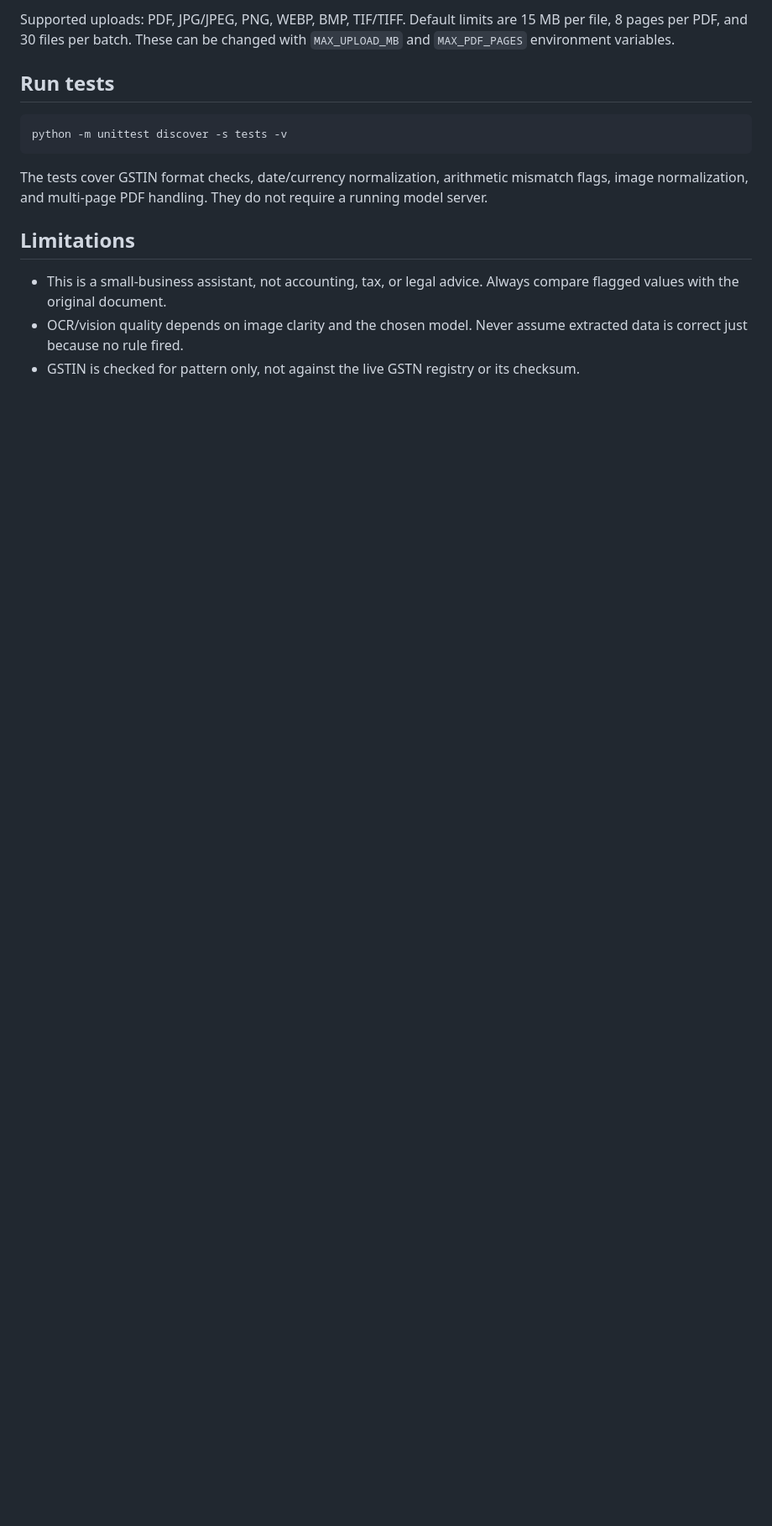
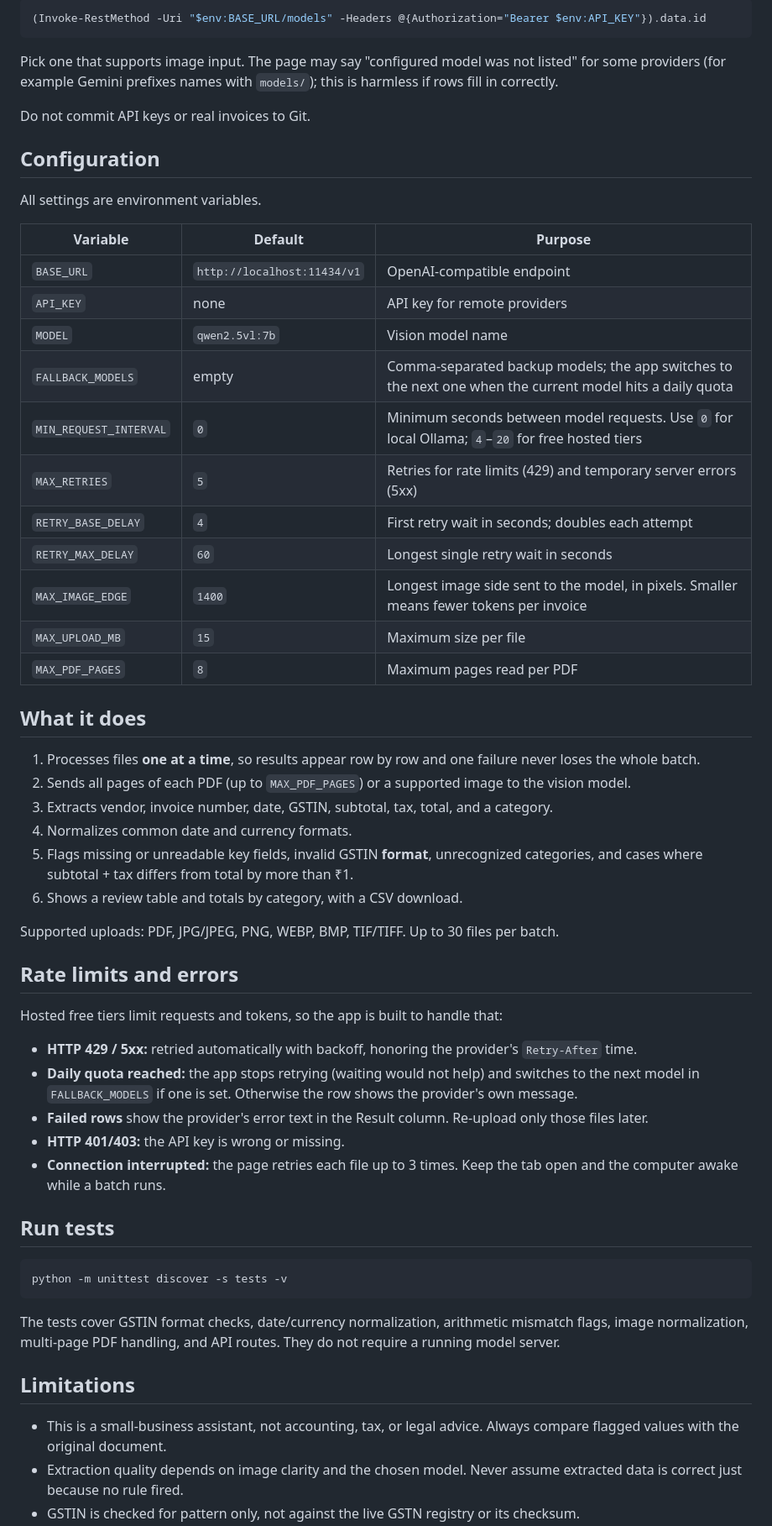
Before and after one commit to Aarya0706/billguard-ai, a Markdown page: README.md, the part around one of its changes. Shown at 84% size. Drawn GitHub-style; blank space fills up the shorter version.

````diff
--- a/README.md
+++ b/README.md
@@ -68,5 +73,50 @@ Do not commit API keys or real invoices to Git. The app does not read a `.env` f
 
-Supported uploads: PDF, JPG/JPEG, PNG, WEBP, BMP, TIF/TIFF. Default limits are 15 MB per file, 8 pages per PDF, and 30 files per batch. These can be changed with `MAX_UPLOAD_MB` and `MAX_PDF_PAGES` environment variables.
+```powershell
+(Invoke-RestMethod -Uri "$env:BASE_URL/models" -Headers @{Authorization="Bearer $env:API_KEY"}).data.id
+```
+
+Pick one that supports image input. The page may say "configured model was not listed" for some providers (for example Gemini prefixes names with `models/`); this is harmless if rows fill in correctly.
+
+Do not commit API keys or real invoices to Git.
+
+## Configuration
+
+All settings are environment variables.
+
+| Variable | Default | Purpose |
+|---|---|---|
+| `BASE_URL` | `http://localhost:11434/v1` | OpenAI-compatible endpoint |
+| `API_KEY` | none | API key for remote providers |
+| `MODEL` | `qwen2.5vl:7b` | Vision model name |
+| `FALLBACK_MODELS` | empty | Comma-separated backup models; the app switches to the next one when the current model hits a daily quota |
+| `MIN_REQUEST_INTERVAL` | `0` | Minimum seconds between model requests. Use `0` for local Ollama; `4`–`20` for free hosted tiers |
+| `MAX_RETRIES` | `5` | Retries for rate limits (429) and temporary server errors (5xx) |
+| `RETRY_BASE_DELAY` | `4` | First retry wait in seconds; doubles each attempt |
+| `RETRY_MAX_DELAY` | `60` | Longest single retry wait in seconds |
+| `MAX_IMAGE_EDGE` | `1400` | Longest image side sent to the model, in pixels. Smaller means fewer tokens per invoice |
+| `MAX_UPLOAD_MB` | `15` | Maximum size per file |
+| `MAX_PDF_PAGES` | `8` | Maximum pages read per PDF |
+
+## What it does
+
+1. Processes files **one at a time**, so results appear row by row and one failure never loses the whole batch.
+2. Sends all pages of each PDF (up to `MAX_PDF_PAGES`) or a supported image to the vision model.
+3. Extracts vendor, invoice number, date, GSTIN, subtotal, tax, total, and a category.
+4. Normalizes common date and currency formats.
+5. Flags missing or unreadable key fields, invalid GSTIN **format**, unrecognized categories, and cases where subtotal + tax differs from total by more than ₹1.
+6. Shows a review table and totals by category, with a CSV download.
+
+Supported uploads: PDF, JPG/JPEG, PNG, WEBP, BMP, TIF/TIFF. Up to 30 files per batch.
+
+## Rate limits and errors
+
+Hosted free tiers limit requests and tokens, so the app is built to handle that:
+
+- **HTTP 429 / 5xx:** retried automatically with backoff, honoring the provider's `Retry-After` time.
+- **Daily quota reached:** the app stops retrying (waiting would not help) and switches to the next model in `FALLBACK_MODELS` if one is set. Otherwise the row shows the provider's own message.
+- **Failed rows** show the provider's error text in the Result column. Re-upload only those files later.
+- **HTTP 401/403:** the API key is wrong or missing.
+- **Connection interrupted:** the page retries each file up to 3 times. Keep the tab open and the computer awake while a batch runs.
 
 ## Run tests
 
@@ -74,10 +124,10 @@ Supported uploads: PDF, JPG/JPEG, PNG, WEBP, BMP, TIF/TIFF. Default limits are 1
 python -m unittest discover -s tests -v
 ```
 
-The tests cover GSTIN format checks, date/currency normalization, arithmetic mismatch flags, image normalization, and multi-page PDF handling. They do not require a running model server.
+The tests cover GSTIN format checks, date/currency normalization, arithmetic mismatch flags, image normalization, multi-page PDF handling, and API routes. They do not require a running model server.
 
 ## Limitations
 
 - This is a small-business assistant, not accounting, tax, or legal advice. Always compare flagged values with the original document.
-- OCR/vision quality depends on image clarity and the chosen model. Never assume extracted data is correct just because no rule fired.
+- Extraction quality depends on image clarity and the chosen model. Never assume extracted data is correct just because no rule fired.
 - GSTIN is checked for pattern only, not against the live GSTN registry or its checksum.
````
Also changed, not shown: other parts of README.md (+33 -27 lines).
